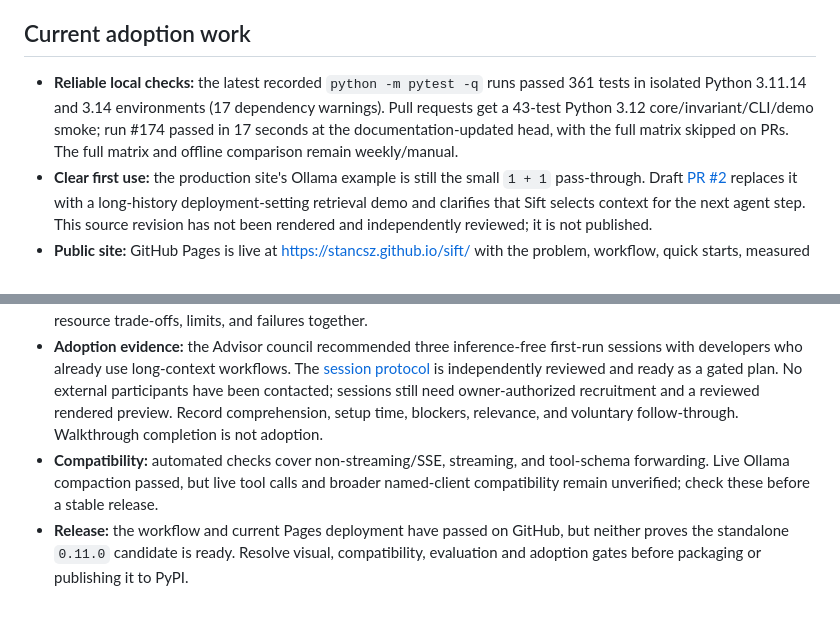
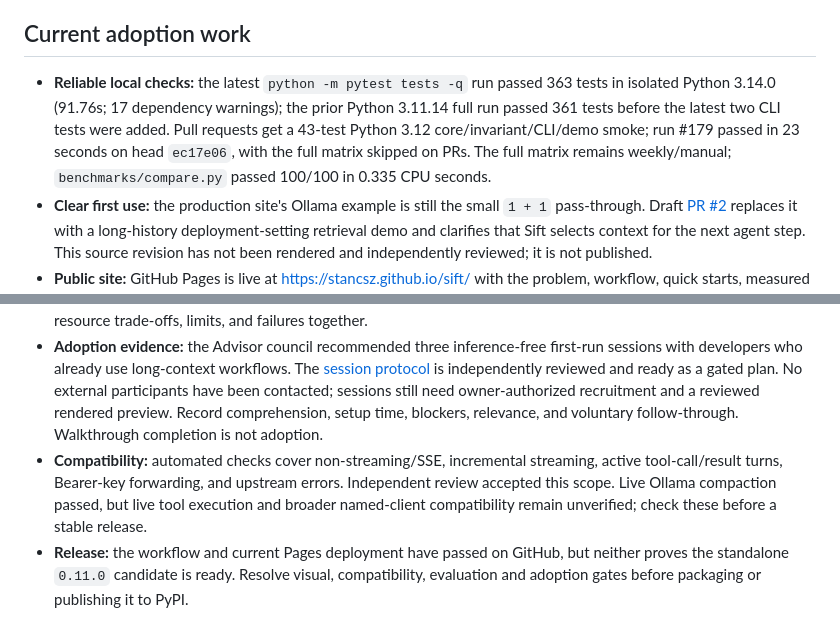
Before and after one commit to stancsz/Sift, a Markdown page: ROADMAP.md, 2 parts joined by grey strips. GitHub-like rendering.

Commit message:
Refresh local verification record

```diff
--- a/ROADMAP.md
+++ b/ROADMAP.md
@@ -8,12 +8,12 @@ The tested `v0.10.0` release is a Python library and LiteLLM Proxy callback. The
 
 ## Current adoption work
 
-- **Reliable local checks:** the latest recorded `python -m pytest -q` runs passed 361 tests in isolated Python 3.11.14 and 3.14 environments (17 dependency warnings). Pull requests get a 43-test Python 3.12 core/invariant/CLI/demo smoke; run #174 passed in 17 seconds at the documentation-updated head, with the full matrix skipped on PRs. The full matrix and offline comparison remain weekly/manual.
+- **Reliable local checks:** the latest `python -m pytest tests -q` run passed 363 tests in isolated Python 3.14.0 (91.76s; 17 dependency warnings); the prior Python 3.11.14 full run passed 361 tests before the latest two CLI tests were added. Pull requests get a 43-test Python 3.12 core/invariant/CLI/demo smoke; run #179 passed in 23 seconds on head `ec17e06`, with the full matrix skipped on PRs. The full matrix remains weekly/manual; `benchmarks/compare.py` passed 100/100 in 0.335 CPU seconds.
 - **Clear first use:** the production site's Ollama example is still the small `1 + 1` pass-through. Draft [PR #2](https://github.com/stancsz/sift/pull/2) replaces it with a long-history deployment-setting retrieval demo and clarifies that Sift selects context for the next agent step. This source revision has not been rendered and independently reviewed; it is not published.
 - **Public site:** GitHub Pages is live at <https://stancsz.github.io/sift/> with the problem, workflow, quick starts, measured evidence, limits, and contribution path. The production site remains behind the PR revision. Do not promote that revision until desktop and narrow rendered review pass and a fresh Pages deployment is checked against the accepted commit.
 - **Broader quality evidence:** a 344-pair/three-repeat LongBench v2 cohort (2,064 generations) is prepared. Every task ID is exposed development data, not a holdout. Its current planning reserve is about $41.87; dispatch still requires exposure and unresolved-attempt reconciliation, fresh route/pricing checks, verified account funds, and an explicit user cap. Separately prepare genuinely held-out agent tasks with frozen scoring; report accepted outcomes, resource trade-offs, limits, and failures together.
 - **Adoption evidence:** the Advisor council recommended three inference-free first-run sessions with developers who already use long-context workflows. The [session protocol](docs/evals/first-run-usability-protocol-2026-10-18.md) is independently reviewed and ready as a gated plan. No external participants have been contacted; sessions still need owner-authorized recruitment and a reviewed rendered preview. Record comprehension, setup time, blockers, relevance, and voluntary follow-through. Walkthrough completion is not adoption.
-- **Compatibility:** automated checks cover non-streaming/SSE, streaming, and tool-schema forwarding. Live Ollama compaction passed, but live tool calls and broader named-client compatibility remain unverified; check these before a stable release.
+- **Compatibility:** automated checks cover non-streaming/SSE, incremental streaming, active tool-call/result turns, Bearer-key forwarding, and upstream errors. Independent review accepted this scope. Live Ollama compaction passed, but live tool execution and broader named-client compatibility remain unverified; check these before a stable release.
 - **Release:** the workflow and current Pages deployment have passed on GitHub, but neither proves the standalone `0.11.0` candidate is ready. Resolve visual, compatibility, evaluation and adoption gates before packaging or publishing it to PyPI.
 
 ## Evidence today
```
Also changed, not shown: docs/evaluation.md (+1 -1 lines).
